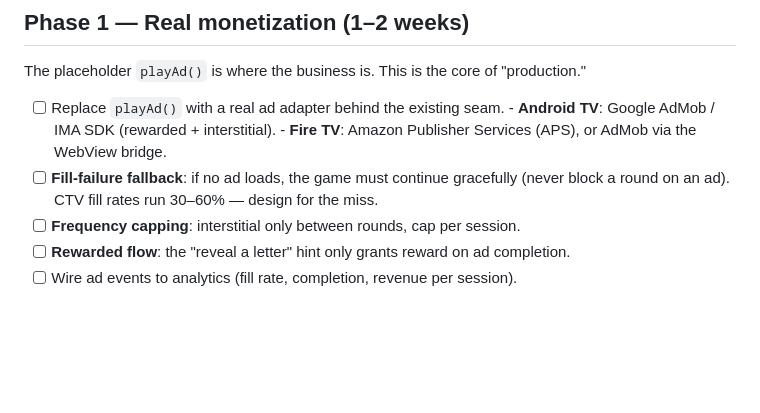
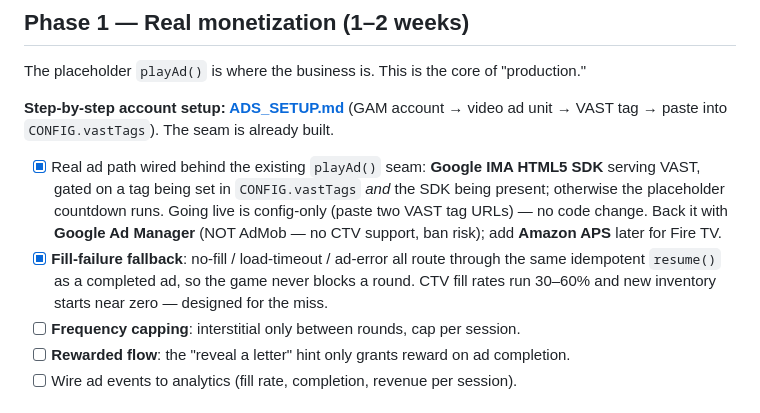
Before and after one commit to badgames4eva/words_on_demand, a Markdown page: PRODUCTION_PLAN.md, the part around the change. Rendered like a GitHub page; blank space fills up the shorter version.

Commit message:
Add ADS_SETUP.md: GAM → VAST → CONFIG.vastTags checklist; mark Phase 1 ad seam done

```diff
--- a/PRODUCTION_PLAN.md
+++ b/PRODUCTION_PLAN.md
@@ -63,11 +63,17 @@ Cheap, high-leverage, must-do-first. All in the existing web code.
 
 The placeholder `playAd()` is where the business is. This is the core of "production."
 
-- [ ] Replace `playAd()` with a real ad adapter behind the existing seam.
-      - **Android TV**: Google AdMob / IMA SDK (rewarded + interstitial).
-      - **Fire TV**: Amazon Publisher Services (APS), or AdMob via the WebView bridge.
-- [ ] **Fill-failure fallback**: if no ad loads, the game must continue gracefully
-      (never block a round on an ad). CTV fill rates run 30–60% — design for the miss.
+**Step-by-step account setup: [ADS_SETUP.md](ADS_SETUP.md)** (GAM account → video ad
+unit → VAST tag → paste into `CONFIG.vastTags`). The seam is already built.
+
+- [x] Real ad path wired behind the existing `playAd()` seam: **Google IMA HTML5 SDK**
+      serving VAST, gated on a tag being set in `CONFIG.vastTags` *and* the SDK being
+      present; otherwise the placeholder countdown runs. Going live is config-only
+      (paste two VAST tag URLs) — no code change. Back it with **Google Ad Manager**
+      (NOT AdMob — no CTV support, ban risk); add **Amazon APS** later for Fire TV.
+- [x] **Fill-failure fallback**: no-fill / load-timeout / ad-error all route through the
+      same idempotent `resume()` as a completed ad, so the game never blocks a round.
+      CTV fill rates run 30–60% and new inventory starts near zero — designed for the miss.
 - [ ] **Frequency capping**: interstitial only between rounds, cap per session.
 - [ ] **Rewarded flow**: the "reveal a letter" hint only grants reward on ad completion.
 - [ ] Wire ad events to analytics (fill rate, completion, revenue per session).
```
Also changed, not shown: ADS_SETUP.md (added, +119 -0 lines).
